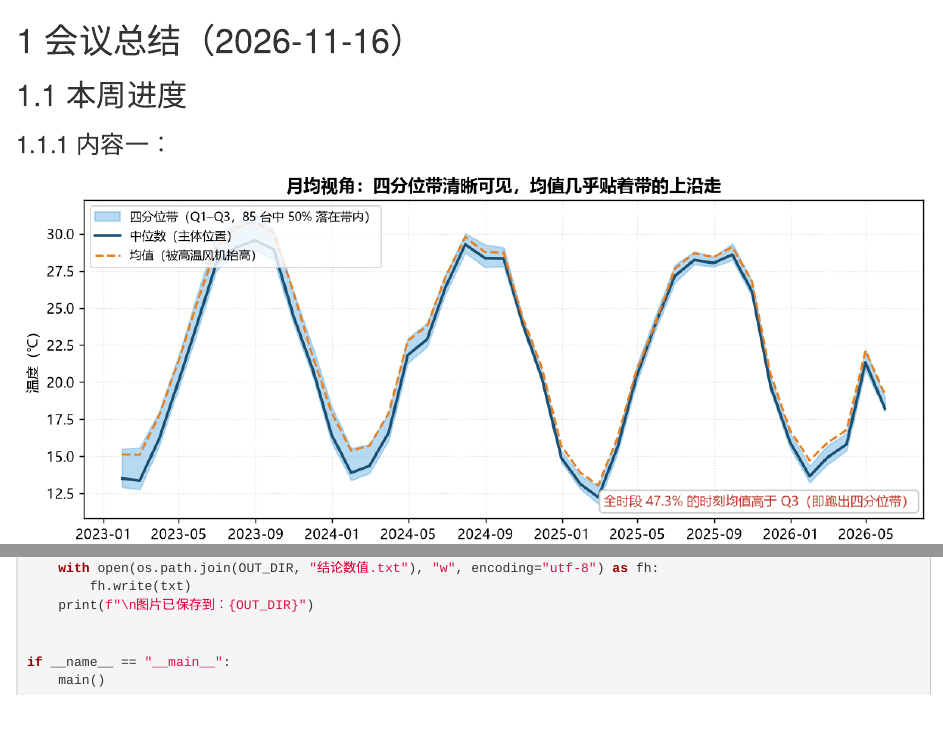
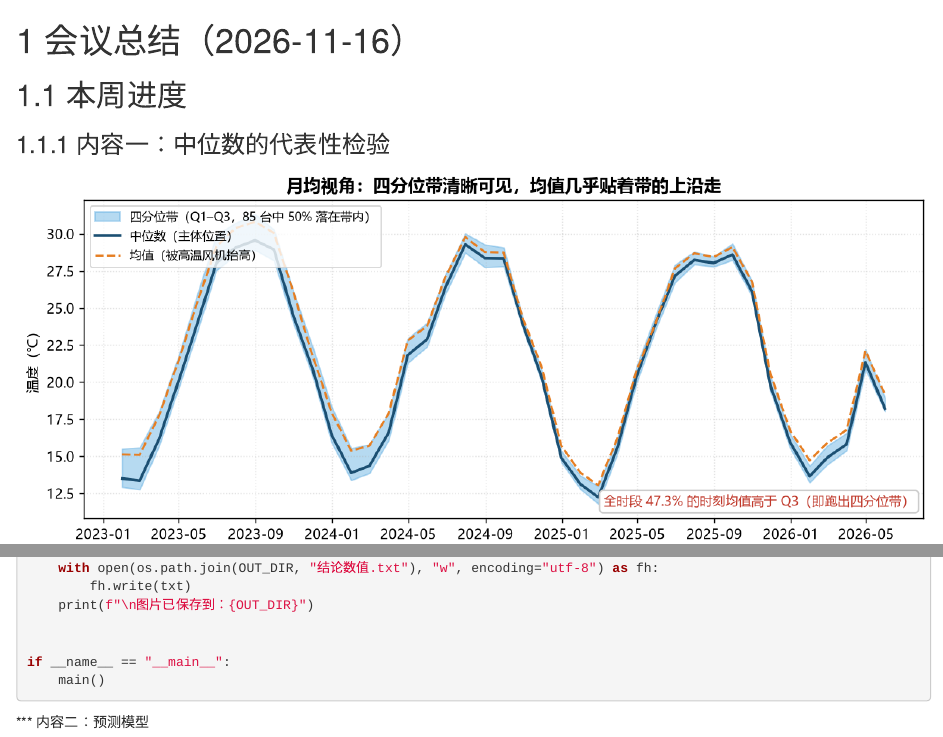
Before and after one commit to xxxxxxy627-dotcom/my-book, an R Markdown document (02-renwu-huibao.Rmd): the page in a window 1100 px wide, from its top, and a second part further down, joined at a grey line. Rendered offline with R 4.5, knitr and Pandoc, with nearby package versions; drawn as R Markdown's standard HTML page in place of the format the file asks for.

Commit message:
Update 02-renwu-huibao.Rmd

````diff
--- a/02-renwu-huibao.Rmd
+++ b/02-renwu-huibao.Rmd
@@ -9,7 +9,7 @@
 
 ## 本周进度
 
-### 内容一：
+### 内容一：中位数的代表性检验
 
 <div align="center">
 
@@ -366,3 +366,5 @@ def main():
 if __name__ == "__main__":
     main()
 ```
+
+*** 内容二：预测模型
````
